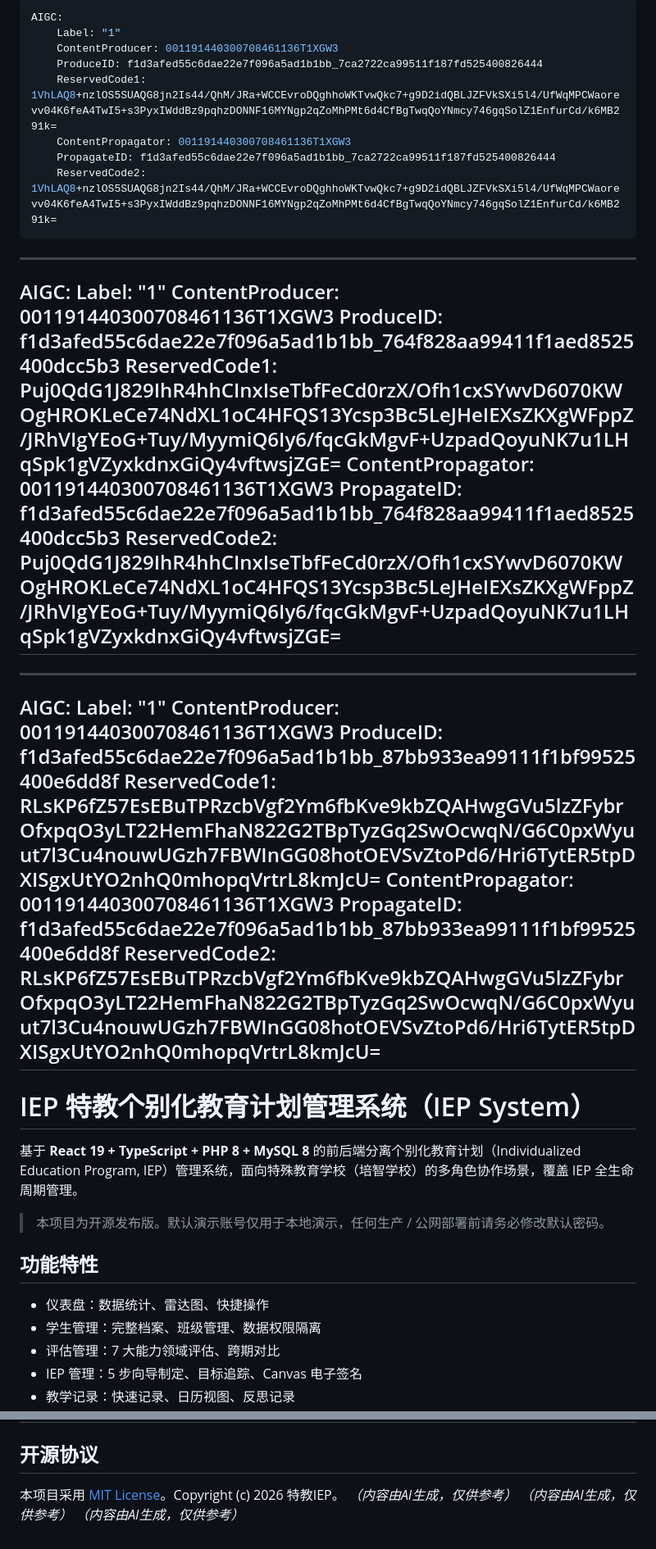
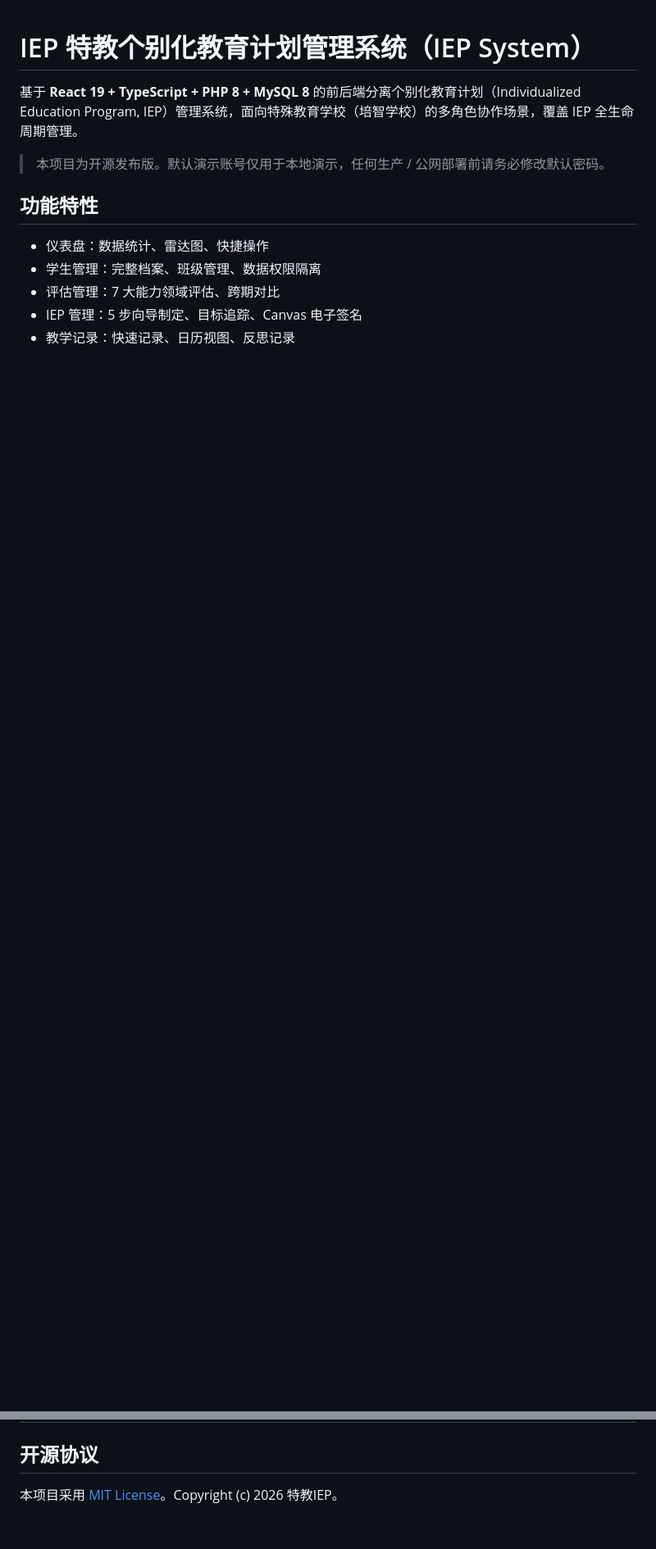
Before and after one commit to dg13788/iep-system, a Markdown page: README.md, 2 parts joined by grey strips. Shown at 82% size. GitHub-like rendering; blank space fills up the shorter version.

```diff
--- a/README.md
+++ b/README.md
@@ -1,36 +1,3 @@
----
-AIGC:
-    Label: "1"
-    ContentProducer: 001191440300708461136T1XGW3
-    ProduceID: f1d3afed55c6dae22e7f096a5ad1b1bb_7ca2722ca99511f187fd525400826444
-    ReservedCode1: 1VhLAQ8+nzlOS5SUAQG8jn2Is44/QhM/JRa+WCCEvroDQghhoWKTvwQkc7+g9D2idQBLJZFVkSXi5l4/UfWqMPCWaorevv04K6feA4TwI5+s3PyxIWddBz9pqhzDONNF16MYNgp2qZoMhPMt6d4CfBgTwqQoYNmcy746gqSolZ1EnfurCd/k6MB291k=
-    ContentPropagator: 001191440300708461136T1XGW3
-    PropagateID: f1d3afed55c6dae22e7f096a5ad1b1bb_7ca2722ca99511f187fd525400826444
-    ReservedCode2: 1VhLAQ8+nzlOS5SUAQG8jn2Is44/QhM/JRa+WCCEvroDQghhoWKTvwQkc7+g9D2idQBLJZFVkSXi5l4/UfWqMPCWaorevv04K6feA4TwI5+s3PyxIWddBz9pqhzDONNF16MYNgp2qZoMhPMt6d4CfBgTwqQoYNmcy746gqSolZ1EnfurCd/k6MB291k=
----
-
----
-AIGC:
-    Label: "1"
-    ContentProducer: 001191440300708461136T1XGW3
-    ProduceID: f1d3afed55c6dae22e7f096a5ad1b1bb_764f828aa99411f1aed8525400dcc5b3
-    ReservedCode1: Puj0QdG1J829IhR4hhCInxIseTbfFeCd0rzX/Ofh1cxSYwvD6070KWOgHROKLeCe74NdXL1oC4HFQS13Ycsp3Bc5LeJHeIEXsZKXgWFppZ/JRhVIgYEoG+Tuy/MyymiQ6Iy6/fqcGkMgvF+UzpadQoyuNK7u1LHqSpk1gVZyxkdnxGiQy4vftwsjZGE=
-    ContentPropagator: 001191440300708461136T1XGW3
-    PropagateID: f1d3afed55c6dae22e7f096a5ad1b1bb_764f828aa99411f1aed8525400dcc5b3
-    ReservedCode2: Puj0QdG1J829IhR4hhCInxIseTbfFeCd0rzX/Ofh1cxSYwvD6070KWOgHROKLeCe74NdXL1oC4HFQS13Ycsp3Bc5LeJHeIEXsZKXgWFppZ/JRhVIgYEoG+Tuy/MyymiQ6Iy6/fqcGkMgvF+UzpadQoyuNK7u1LHqSpk1gVZyxkdnxGiQy4vftwsjZGE=
----
-
----
-AIGC:
-    Label: "1"
-    ContentProducer: 001191440300708461136T1XGW3
-    ProduceID: f1d3afed55c6dae22e7f096a5ad1b1bb_87bb933ea99111f1bf99525400e6dd8f
-    ReservedCode1: RLsKP6fZ57EsEBuTPRzcbVgf2Ym6fbKve9kbZQAHwgGVu5lzZFybrOfxpqO3yLT22HemFhaN822G2TBpTyzGq2SwOcwqN/G6C0pxWyuut7l3Cu4nouwUGzh7FBWInGG08hotOEVSvZtoPd6/Hri6TytER5tpDXISgxUtYO2nhQ0mhopqVrtrL8kmJcU=
-    ContentPropagator: 001191440300708461136T1XGW3
-    PropagateID: f1d3afed55c6dae22e7f096a5ad1b1bb_87bb933ea99111f1bf99525400e6dd8f
-    ReservedCode2: RLsKP6fZ57EsEBuTPRzcbVgf2Ym6fbKve9kbZQAHwgGVu5lzZFybrOfxpqO3yLT22HemFhaN822G2TBpTyzGq2SwOcwqN/G6C0pxWyuut7l3Cu4nouwUGzh7FBWInGG08hotOEVSvZtoPd6/Hri6TytER5tpDXISgxUtYO2nhQ0mhopqVrtrL8kmJcU=
----
-
 # IEP 特教个别化教育计划管理系统（IEP System）
 
 基于 **React 19 + TypeScript + PHP 8 + MySQL 8** 的前后端分离个别化教育计划（Individualized Education Program, IEP）管理系统，面向特殊教育学校（培智学校）的多角色协作场景，覆盖 IEP 全生命周期管理。
@@ -166,6 +133,3 @@ npm run build   # 产物在 frontend/dist
 ## 开源协议
 
 本项目采用 [MIT License](LICENSE)。Copyright (c) 2026 特教IEP。
-*（内容由AI生成，仅供参考）*
-*（内容由AI生成，仅供参考）*
-*（内容由AI生成，仅供参考）*
```
